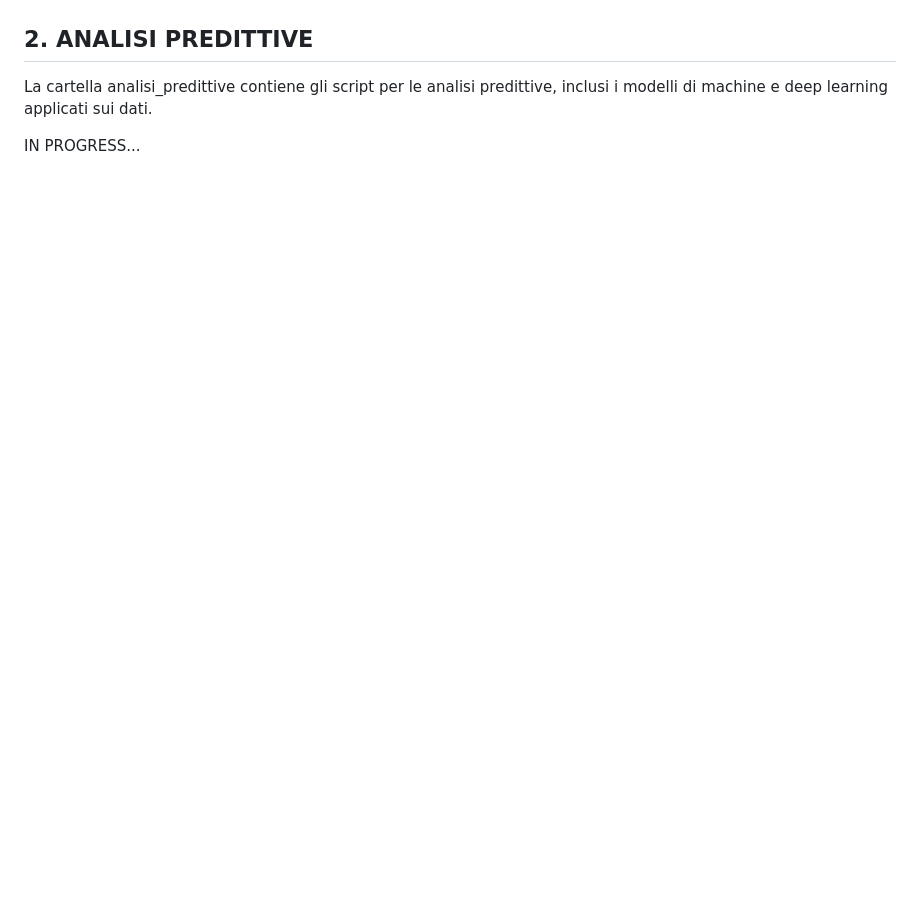
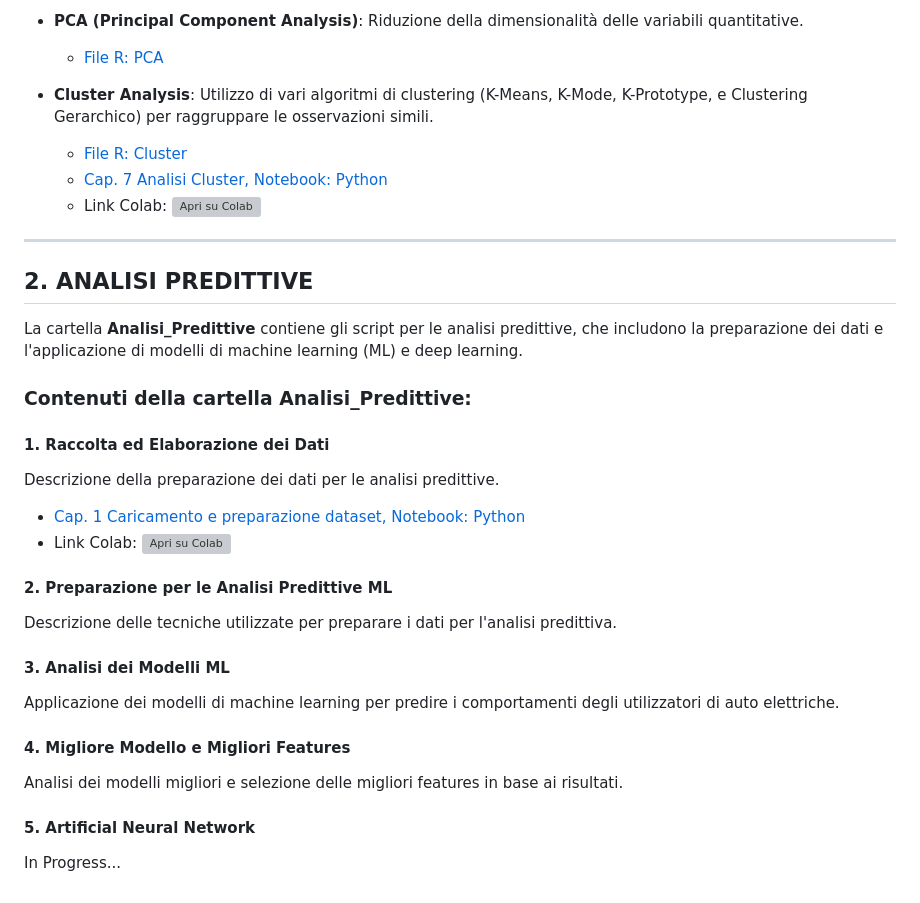
Before and after one commit to FedeGambe/Master_s_thesis_Data_science, a Markdown page: README.md, the part around one of its changes. Drawn GitHub-style; blank space fills up the shorter version; grey boxes are pictures that could not be loaded.

```diff
--- a/README.md
+++ b/README.md
@@ -48,5 +69,35 @@ ____________
+- **PCA (Principal Component Analysis)**: Riduzione della dimensionalità delle variabili quantitative.
+  - [File R: PCA](Analisi_Statistiche/Analisi_Esplorative_PCA.R)
+
+- **Cluster Analysis**: Utilizzo di vari algoritmi di clustering (K-Means, K-Mode, K-Prototype, e Clustering Gerarchico) per raggruppare le osservazioni simili.
+  - [File R: Cluster](Analisi_Statistiche/Analisi_Esplorative_CLUSTER.R)
+  - [Cap. 7 Analisi Cluster, Notebook: Python](Analisi_Statistiche/Analisi_univariata,_bivariata,_logistica_e_cluster.ipynb)
+  - Link Colab: ![Apri su Colab](https://colab.research.google.com/assets/colab-badge.svg)
+
+---
 
 ## **2. ANALISI PREDITTIVE**
-La cartella analisi_predittive contiene gli script per le analisi predittive, inclusi i modelli di machine e deep learning applicati sui dati.
 
-IN PROGRESS...
+La cartella **Analisi_Predittive** contiene gli script per le analisi predittive, che includono la preparazione dei dati e l'applicazione di modelli di machine learning (ML) e deep learning.
+
+### **Contenuti della cartella Analisi_Predittive:**
+
+#### 1. Raccolta ed Elaborazione dei Dati
+Descrizione della preparazione dei dati per le analisi predittive.
+
+- [Cap. 1 Caricamento e preparazione dataset, Notebook: Python](Analisi_Predittive)
+- Link Colab: ![Apri su Colab](https://colab.research.google.com/assets/colab-badge.svg)
+
+#### 2. Preparazione per le Analisi Predittive ML
+Descrizione delle tecniche utilizzate per preparare i dati per l'analisi predittiva.
+
+#### 3. Analisi dei Modelli ML
+Applicazione dei modelli di machine learning per predire i comportamenti degli utilizzatori di auto elettriche.
+
+#### 4. Migliore Modello e Migliori Features
+Analisi dei modelli migliori e selezione delle migliori features in base ai risultati.
+
+#### 5. Artificial Neural Network
+
+
+In Progress...
```
Also changed, not shown: other parts of README.md (+49 -28 lines).
